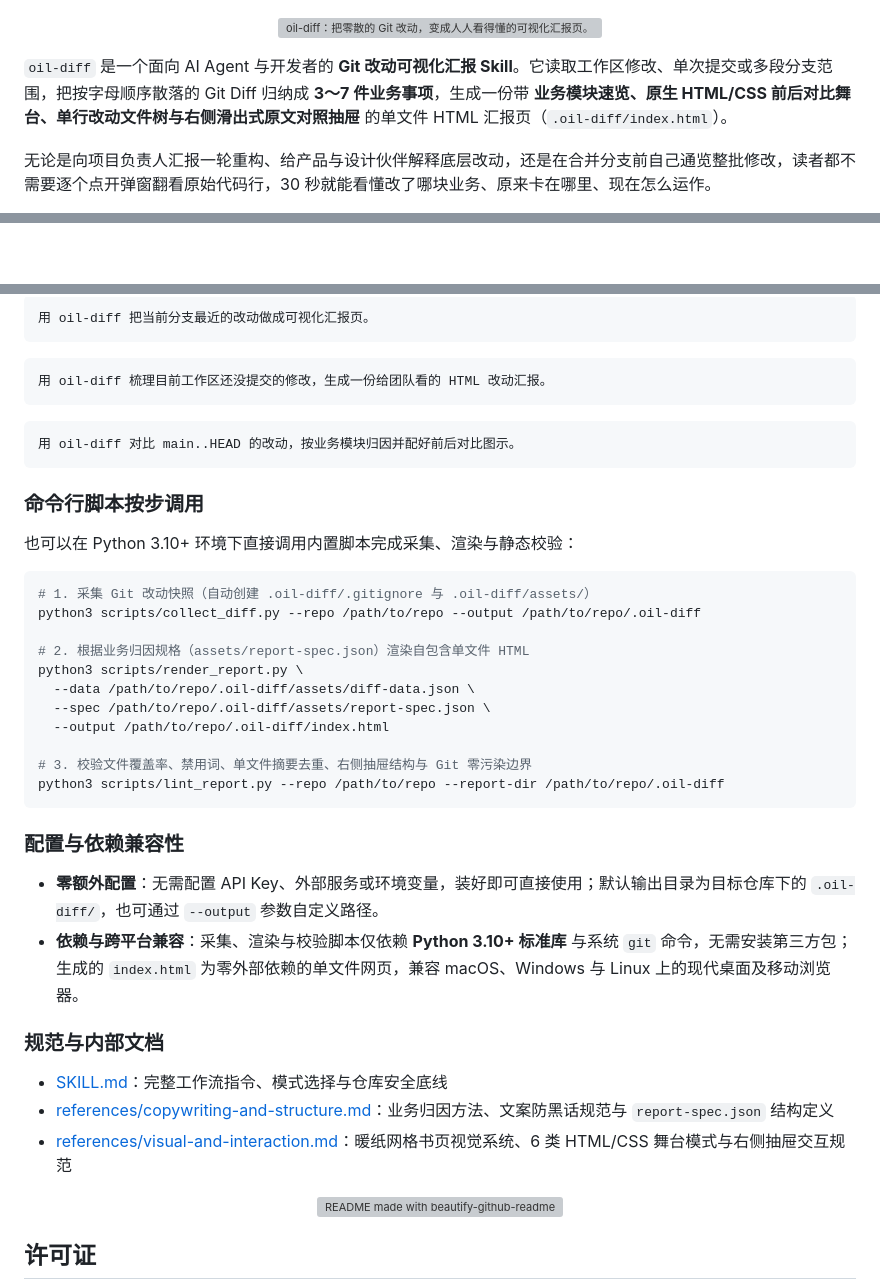
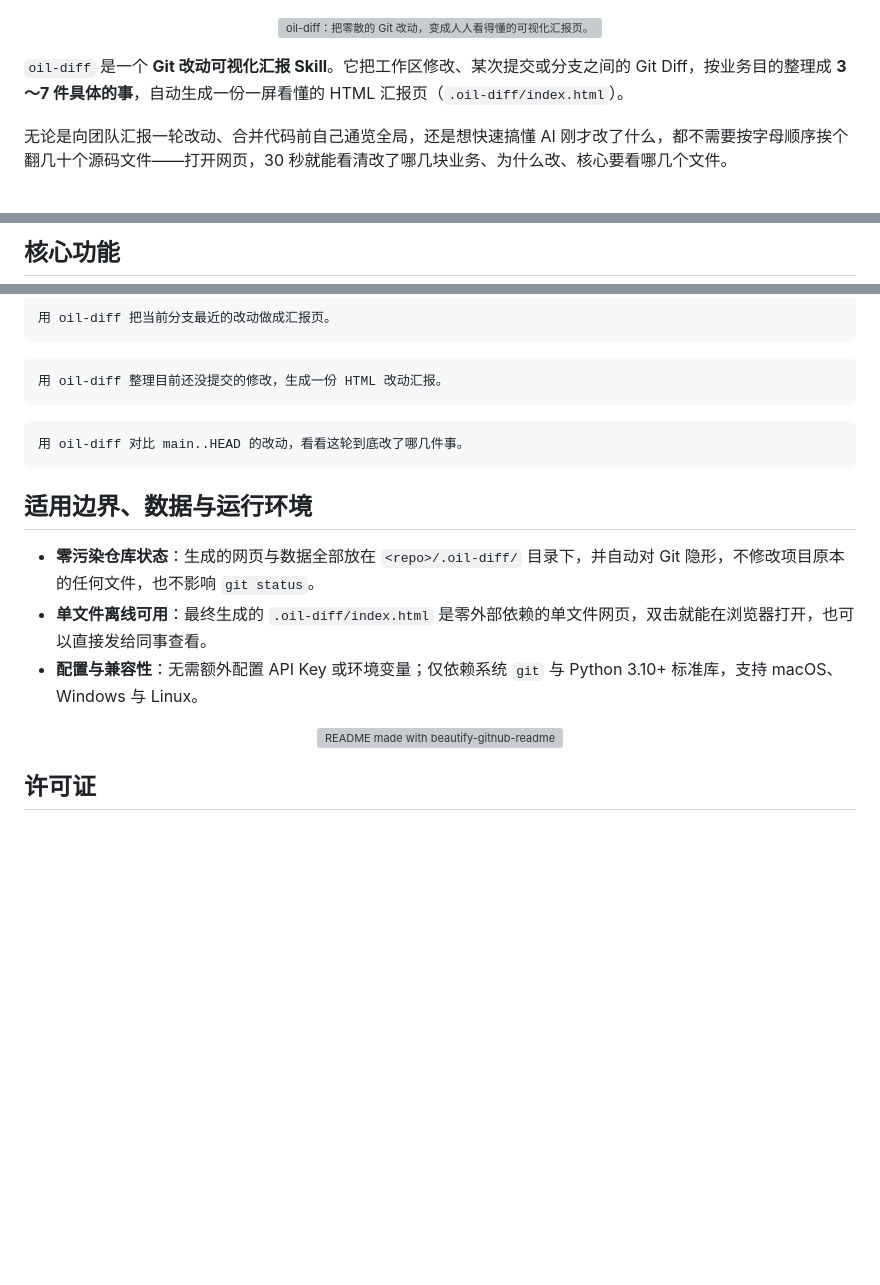
Before and after one commit to don6105/oil-diff, a Markdown page: README.md, 3 parts joined by grey strips. Rendered like a GitHub page; blank space fills up the shorter version; grey boxes are pictures that could not be loaded.

````diff
--- a/README.md
+++ b/README.md
@@ -2,8 +2,8 @@
   <img src="./assets/readme/hero.svg" width="100%" alt="oil-diff：把零散的 Git 改动，变成人人看得懂的可视化汇报页。">
 </p>
 
-`oil-diff` 是一个面向 AI Agent 与开发者的 **Git 改动可视化汇报 Skill**。它读取工作区修改、单次提交或多段分支范围，把按字母顺序散落的 Git Diff 归纳成 **3～7 件业务事项**，生成一份带 **业务模块速览、原生 HTML/CSS 前后对比舞台、单行改动文件树与右侧滑出式原文对照抽屉** 的单文件 HTML 汇报页（`.oil-diff/index.html`）。
+`oil-diff` 是一个 **Git 改动可视化汇报 Skill**。它把工作区修改、某次提交或分支之间的 Git Diff，按业务目的整理成 **3～7 件具体的事**，自动生成一份一屏看懂的 HTML 汇报页（`.oil-diff/index.html`）。
 
-无论是向项目负责人汇报一轮重构、给产品与设计伙伴解释底层改动，还是在合并分支前自己通览整批修改，读者都不需要逐个点开弹窗翻看原始代码行，30 秒就能看懂改了哪块业务、原来卡在哪里、现在怎么运作。
+无论是向团队汇报一轮改动、合并代码前自己通览全局，还是想快速搞懂 AI 刚才改了什么，都不需要按字母顺序挨个翻几十个源码文件——打开网页，30 秒就能看清改了哪几块业务、为什么改、核心要看哪几个文件。
 
 <p align="center">
@@ -11,3 +11,5 @@
 </p>
 
+## 核心功能
+
 <p align="center">
@@ -110,44 +74,21 @@ npx skills add oil-oil/oil-diff
 
 ```text
-用 oil-diff 把当前分支最近的改动做成可视化汇报页。
+用 oil-diff 把当前分支最近的改动做成汇报页。
 ```
 
 ```text
-用 oil-diff 梳理目前工作区还没提交的修改，生成一份给团队看的 HTML 改动汇报。
+用 oil-diff 整理目前还没提交的修改，生成一份 HTML 改动汇报。
 ```
 
 ```text
-用 oil-diff 对比 main..HEAD 的改动，按业务模块归因并配好前后对比图示。
+用 oil-diff 对比 main..HEAD 的改动，看看这轮到底改了哪几件事。
 ```
 
-### 命令行脚本按步调用
+## 适用边界、数据与运行环境
 
-也可以在 Python 3.10+ 环境下直接调用内置脚本完成采集、渲染与静态校验：
-
-```bash
-# 1. 采集 Git 改动快照（自动创建 .oil-diff/.gitignore 与 .oil-diff/assets/）
-python3 scripts/collect_diff.py --repo /path/to/repo --output /path/to/repo/.oil-diff
-
-# 2. 根据业务归因规格（assets/report-spec.json）渲染自包含单文件 HTML
-python3 scripts/render_report.py \
-  --data /path/to/repo/.oil-diff/assets/diff-data.json \
-  --spec /path/to/repo/.oil-diff/assets/report-spec.json \
-  --output /path/to/repo/.oil-diff/index.html
-
-# 3. 校验文件覆盖率、禁用词、单文件摘要去重、右侧抽屉结构与 Git 零污染边界
-python3 scripts/lint_report.py --repo /path/to/repo --report-dir /path/to/repo/.oil-diff
-```
-
-### 配置与依赖兼容性
-
-- **零额外配置**：无需配置 API Key、外部服务或环境变量，装好即可直接使用；默认输出目录为目标仓库下的 `.oil-diff/`，也可通过 `--output` 参数自定义路径。
-- **依赖与跨平台兼容**：采集、渲染与校验脚本仅依赖 **Python 3.10+ 标准库** 与系统 `git` 命令，无需安装第三方包；生成的 `index.html` 为零外部依赖的单文件网页，兼容 macOS、Windows 与 Linux 上的现代桌面及移动浏览器。
-
-### 规范与内部文档
-
-- [SKILL.md](./SKILL.md)：完整工作流指令、模式选择与仓库安全底线
-- [references/copywriting-and-structure.md](./references/copywriting-and-structure.md)：业务归因方法、文案防黑话规范与 `report-spec.json` 结构定义
-- [references/visual-and-interaction.md](./references/visual-and-interaction.md)：暖纸网格书页视觉系统、6 类 HTML/CSS 舞台模式与右侧抽屉交互规范
+- **零污染仓库状态**：生成的网页与数据全部放在 `<repo>/.oil-diff/` 目录下，并自动对 Git 隐形，不修改项目原本的任何文件，也不影响 `git status`。
+- **单文件离线可用**：最终生成的 `.oil-diff/index.html` 是零外部依赖的单文件网页，双击就能在浏览器打开，也可以直接发给同事查看。
+- **配置与兼容性**：无需额外配置 API Key 或环境变量；仅依赖系统 `git` 与 Python 3.10+ 标准库，支持 macOS、Windows 与 Linux。
 
 <p align="center">
   <a href="https://github.com/oil-oil/beautify-github-readme"><img src="./assets/readme/made-with-beautify.svg" width="300" alt="README made with beautify-github-readme"></a>
````
Also changed, not shown: other parts of README.md (+26 -64 lines), assets/readme/case-overview.png.
